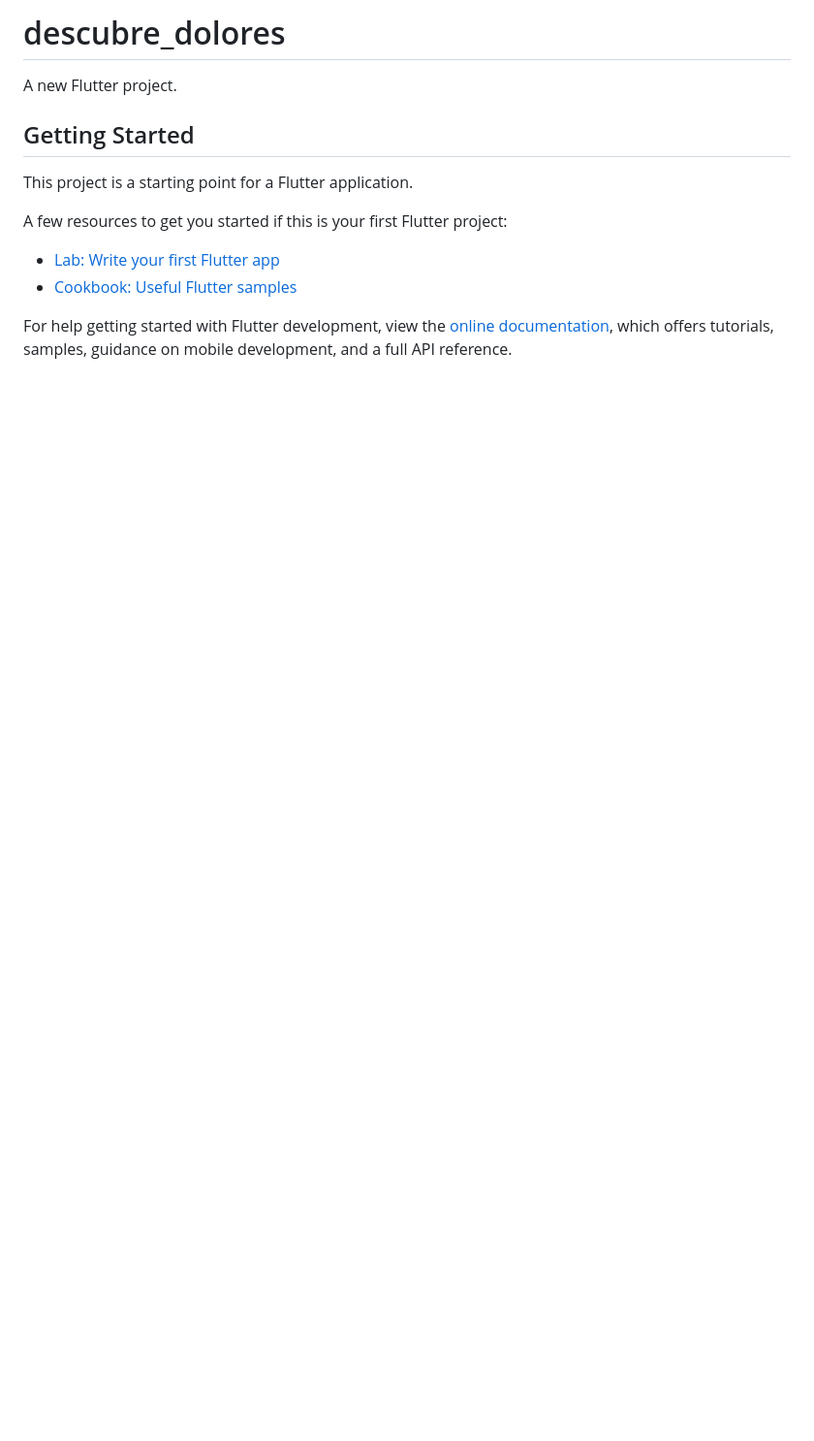
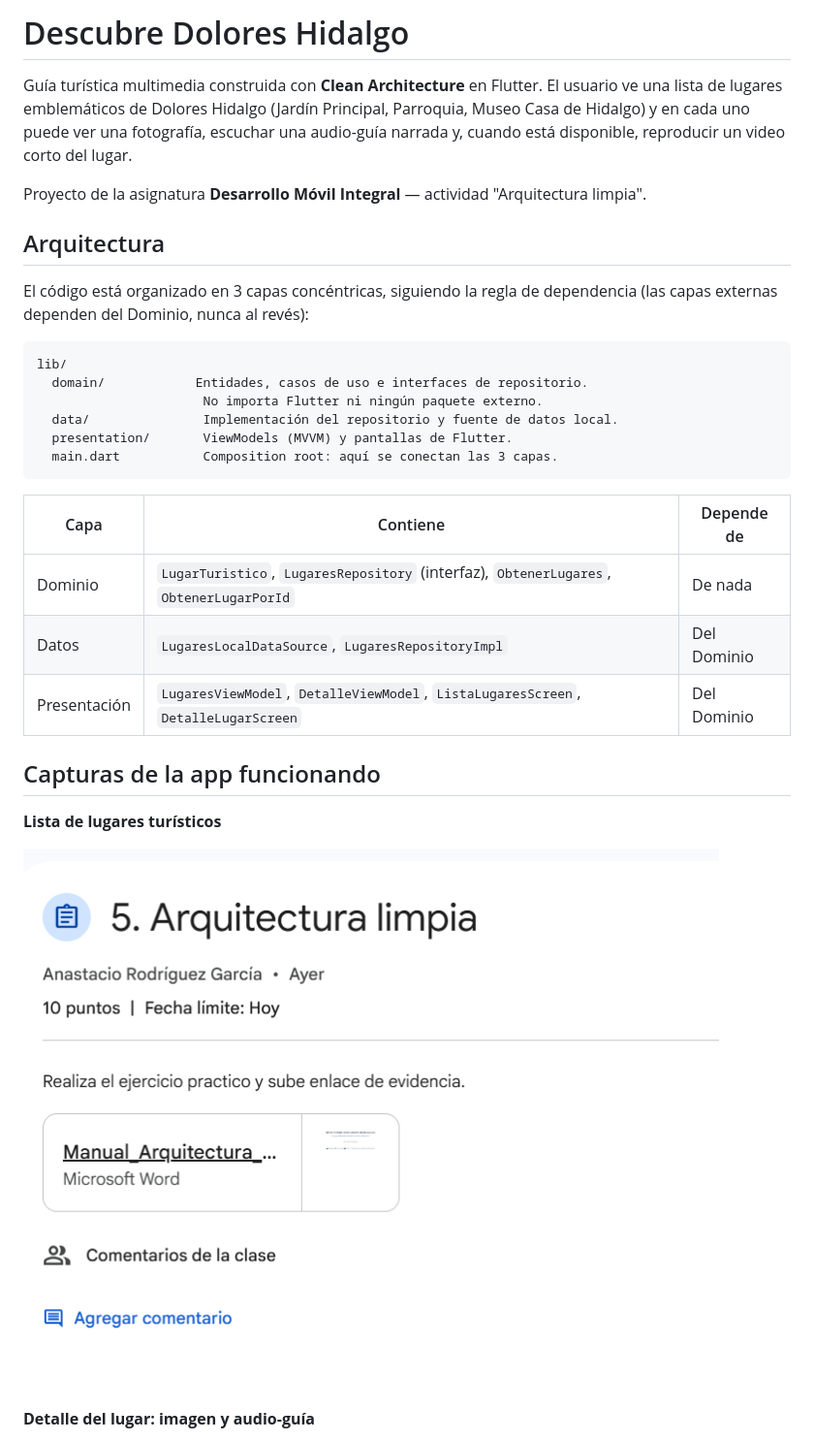
Before and after one commit to Pedro-Uriel-Perez/descubre-dolores-hidalgo, a Markdown page: README.md, the part around one of its changes. Shown at 97% size. Drawn GitHub-style; pictures changed too: docs/screenshots/lista_lugares.png (added); blank space fills up the shorter version.

````diff
--- a/README.md
+++ b/README.md
@@ -1,16 +1,33 @@
-# descubre_dolores
+# Descubre Dolores Hidalgo
 
-A new Flutter project.
+Guía turística multimedia construida con **Clean Architecture** en Flutter. El usuario ve una lista de lugares emblemáticos de Dolores Hidalgo (Jardín Principal, Parroquia, Museo Casa de Hidalgo) y en cada uno puede ver una fotografía, escuchar una audio-guía narrada y, cuando está disponible, reproducir un video corto del lugar.
 
-## Getting Started
+Proyecto de la asignatura **Desarrollo Móvil Integral** — actividad "Arquitectura limpia".
 
-This project is a starting point for a Flutter application.
+## Arquitectura
 
-A few resources to get you started if this is your first Flutter project:
+El código está organizado en 3 capas concéntricas, siguiendo la regla de dependencia (las capas externas dependen del Dominio, nunca al revés):
 
-- [Lab: Write your first Flutter app](https://docs.flutter.dev/get-started/codelab)
-- [Cookbook: Useful Flutter samples](https://docs.flutter.dev/cookbook)
+```
+lib/
+  domain/            Entidades, casos de uso e interfaces de repositorio.
+                      No importa Flutter ni ningún paquete externo.
+  data/               Implementación del repositorio y fuente de datos local.
+  presentation/       ViewModels (MVVM) y pantallas de Flutter.
+  main.dart           Composition root: aquí se conectan las 3 capas.
+```
 
-For help getting started with Flutter development, view the
-[online documentation](https://docs.flutter.dev/), which offers tutorials,
-samples, guidance on mobile development, and a full API reference.
+| Capa | Contiene | Depende de |
+|---|---|---|
+| Dominio | `LugarTuristico`, `LugaresRepository` (interfaz), `ObtenerLugares`, `ObtenerLugarPorId` | De nada |
+| Datos | `LugaresLocalDataSource`, `LugaresRepositoryImpl` | Del Dominio |
+| Presentación | `LugaresViewModel`, `DetalleViewModel`, `ListaLugaresScreen`, `DetalleLugarScreen` | Del Dominio |
+
+## Capturas de la app funcionando
+
+**Lista de lugares turísticos**
+
+![Lista de lugares](docs/screenshots/lista_lugares.png)
+
+**Detalle del lugar: imagen y audio-guía**
+
````
Also changed, not shown: other parts of README.md (+42 -0 lines), docs/screenshots/detalle_audio.png (added), docs/screenshots/detalle_museo.png (added), docs/screenshots/detalle_parroquia.png (added), 2 other files.
